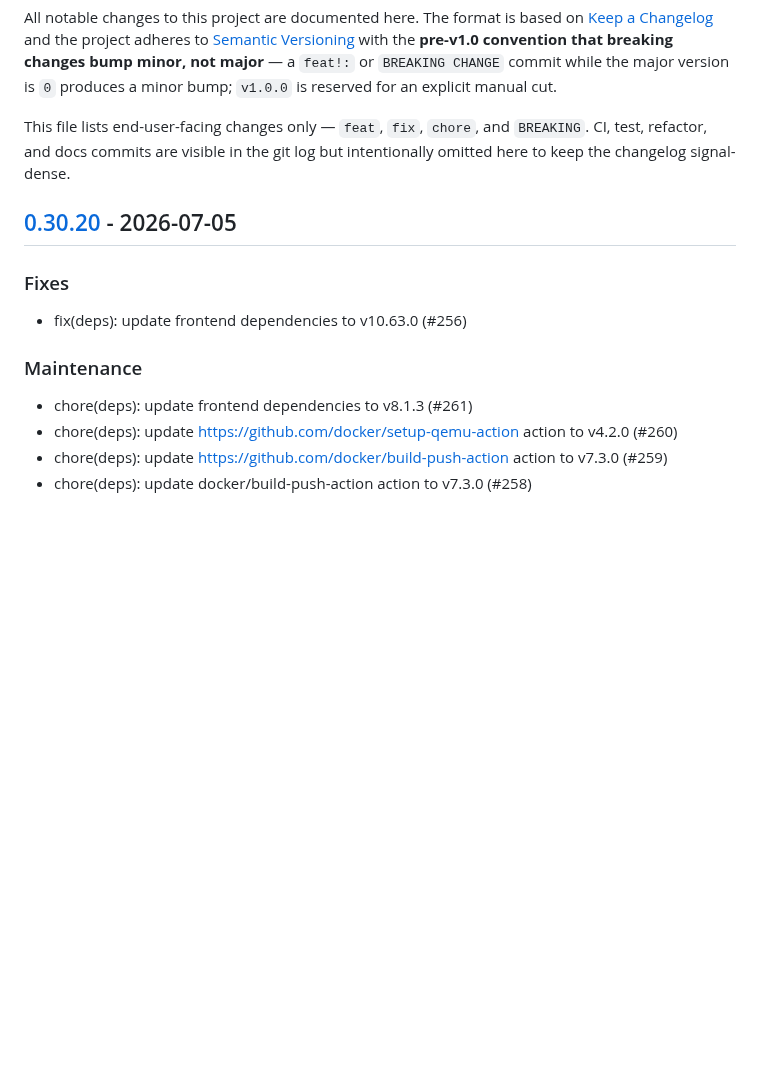
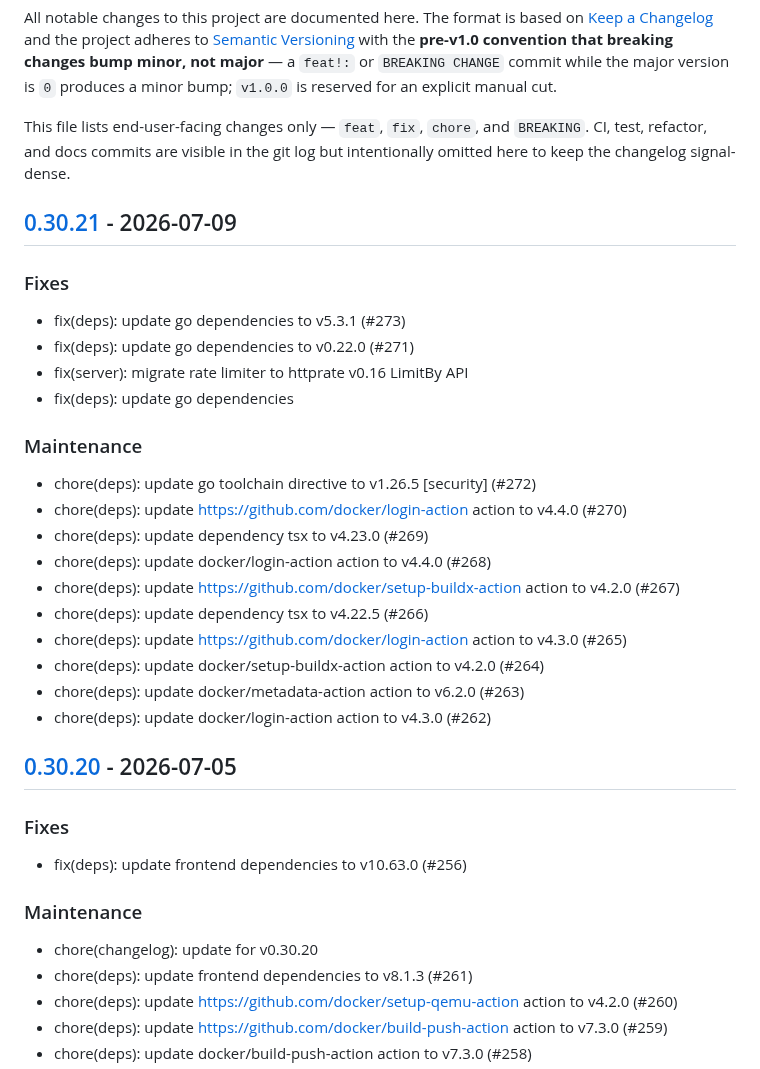
Before and after one commit to c-premus/documcp, a Markdown page: CHANGELOG.md, the part around one of its changes. Drawn GitHub-style; blank space fills up the shorter version.

Commit message:
chore(changelog): update for v0.30.21

```diff
--- a/CHANGELOG.md
+++ b/CHANGELOG.md
@@ -11,6 +11,28 @@ This file lists end-user-facing changes only — `feat`, `fix`, `chore`, and
 `BREAKING`. CI, test, refactor, and docs commits are visible in the git log
 but intentionally omitted here to keep the changelog signal-dense.
 
+## [0.30.21] - 2026-07-09
+
+### Fixes
+
+- fix(deps): update go dependencies to v5.3.1 (#273)
+- fix(deps): update go dependencies to v0.22.0 (#271)
+- fix(server): migrate rate limiter to httprate v0.16 LimitBy API
+- fix(deps): update go dependencies
+
+### Maintenance
+
+- chore(deps): update go toolchain directive to v1.26.5 [security] (#272)
+- chore(deps): update https://github.com/docker/login-action action to v4.4.0 (#270)
+- chore(deps): update dependency tsx to v4.23.0 (#269)
+- chore(deps): update docker/login-action action to v4.4.0 (#268)
+- chore(deps): update https://github.com/docker/setup-buildx-action action to v4.2.0 (#267)
+- chore(deps): update dependency tsx to v4.22.5 (#266)
+- chore(deps): update https://github.com/docker/login-action action to v4.3.0 (#265)
+- chore(deps): update docker/setup-buildx-action action to v4.2.0 (#264)
+- chore(deps): update docker/metadata-action action to v6.2.0 (#263)
+- chore(deps): update docker/login-action action to v4.3.0 (#262)
+
 ## [0.30.20] - 2026-07-05
 
 ### Fixes
@@ -19,6 +41,7 @@ but intentionally omitted here to keep the changelog signal-dense.
 
 ### Maintenance
 
+- chore(changelog): update for v0.30.20
 - chore(deps): update frontend dependencies to v8.1.3 (#261)
 - chore(deps): update https://github.com/docker/setup-qemu-action action to v4.2.0 (#260)
 - chore(deps): update https://github.com/docker/build-push-action action to v7.3.0 (#259)
```
Also changed, not shown: other parts of CHANGELOG.md (+1 -0 lines).
